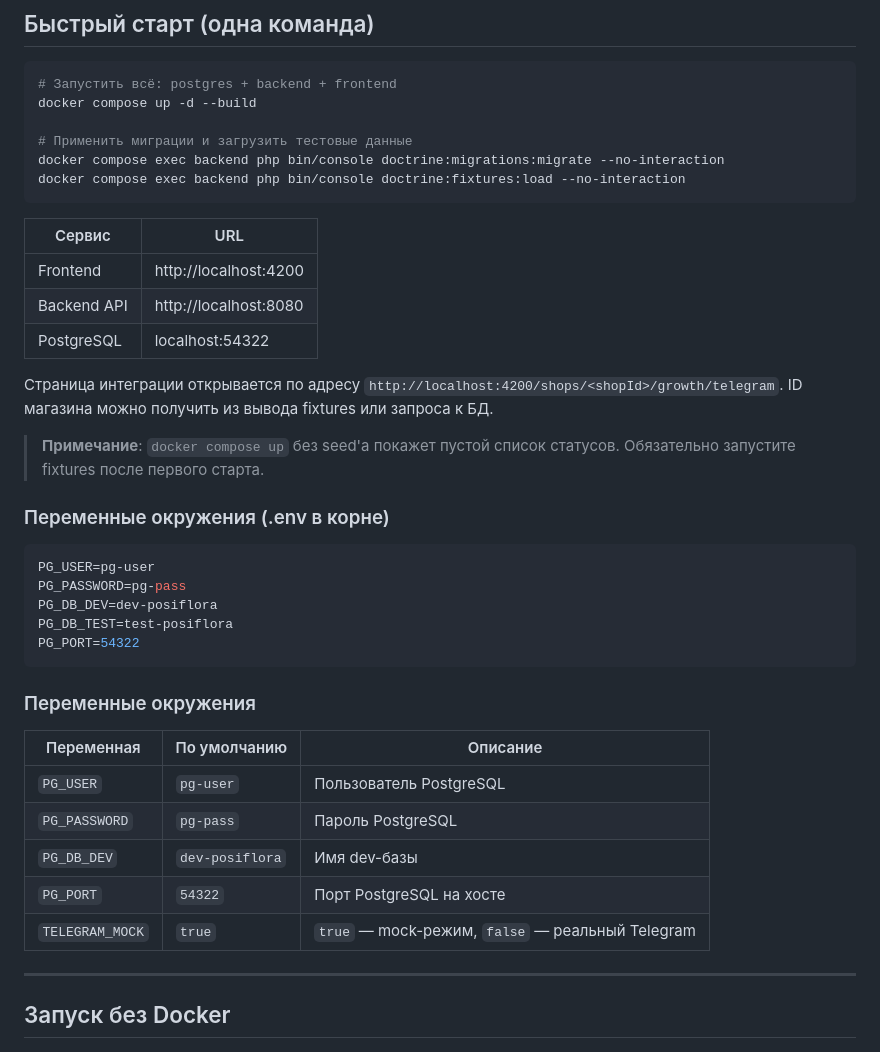
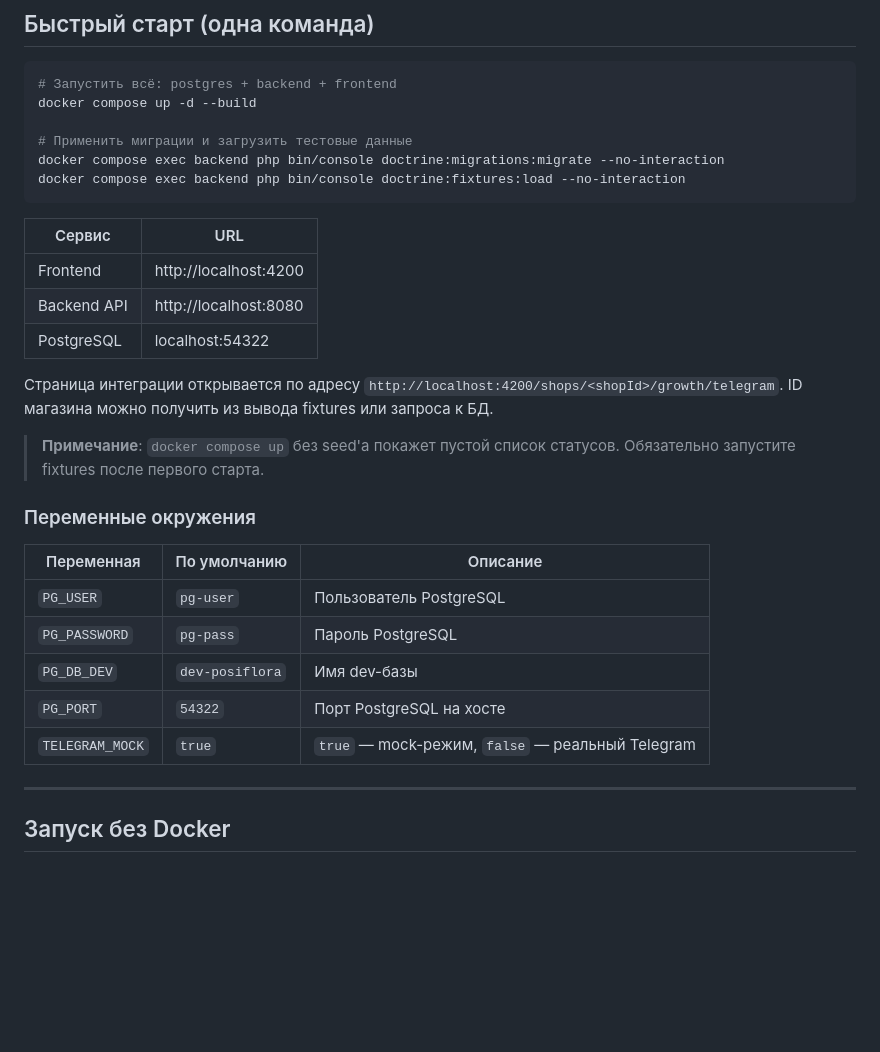
Before and after one commit to mioe/posiflora-tg, a Markdown page: README.md, the part around one of its changes. Drawn GitHub-style; blank space fills up the shorter version.

Commit message:
up readme

````diff
--- a/README.md
+++ b/README.md
@@ -21,36 +21,26 @@ docker compose exec backend php bin/console doctrine:migrations:migrate --no-int
 docker compose exec backend php bin/console doctrine:fixtures:load --no-interaction
 ```
 
-| Сервис | URL |
-|---|---|
-| Frontend | http://localhost:4200 |
+| Сервис      | URL                   |
+| ----------- | --------------------- |
+| Frontend    | http://localhost:4200 |
 | Backend API | http://localhost:8080 |
-| PostgreSQL | localhost:54322 |
+| PostgreSQL  | localhost:54322       |
 
 Страница интеграции открывается по адресу `http://localhost:4200/shops/<shopId>/growth/telegram`.
 ID магазина можно получить из вывода fixtures или запроса к БД.
 
 > **Примечание**: `docker compose up` без seed'а покажет пустой список статусов. Обязательно запустите fixtures после первого старта.
 
-### Переменные окружения (.env в корне)
-
-```env
-PG_USER=pg-user
-PG_PASSWORD=pg-pass
-PG_DB_DEV=dev-posiflora
-PG_DB_TEST=test-posiflora
-PG_PORT=54322
-```
-
 ### Переменные окружения
 
-| Переменная | По умолчанию | Описание |
-|---|---|---|
-| `PG_USER` | `pg-user` | Пользователь PostgreSQL |
-| `PG_PASSWORD` | `pg-pass` | Пароль PostgreSQL |
-| `PG_DB_DEV` | `dev-posiflora` | Имя dev-базы |
-| `PG_PORT` | `54322` | Порт PostgreSQL на хосте |
-| `TELEGRAM_MOCK` | `true` | `true` — mock-режим, `false` — реальный Telegram |
+| Переменная      | По умолчанию    | Описание                                         |
+| --------------- | --------------- | ------------------------------------------------ |
+| `PG_USER`       | `pg-user`       | Пользователь PostgreSQL                          |
+| `PG_PASSWORD`   | `pg-pass`       | Пароль PostgreSQL                                |
+| `PG_DB_DEV`     | `dev-posiflora` | Имя dev-базы                                     |
+| `PG_PORT`       | `54322`         | Порт PostgreSQL на хосте                         |
+| `TELEGRAM_MOCK` | `true`          | `true` — mock-режим, `false` — реальный Telegram |
 
 ---
 
````
Also changed, not shown: other parts of README.md (+14 -1 lines).
